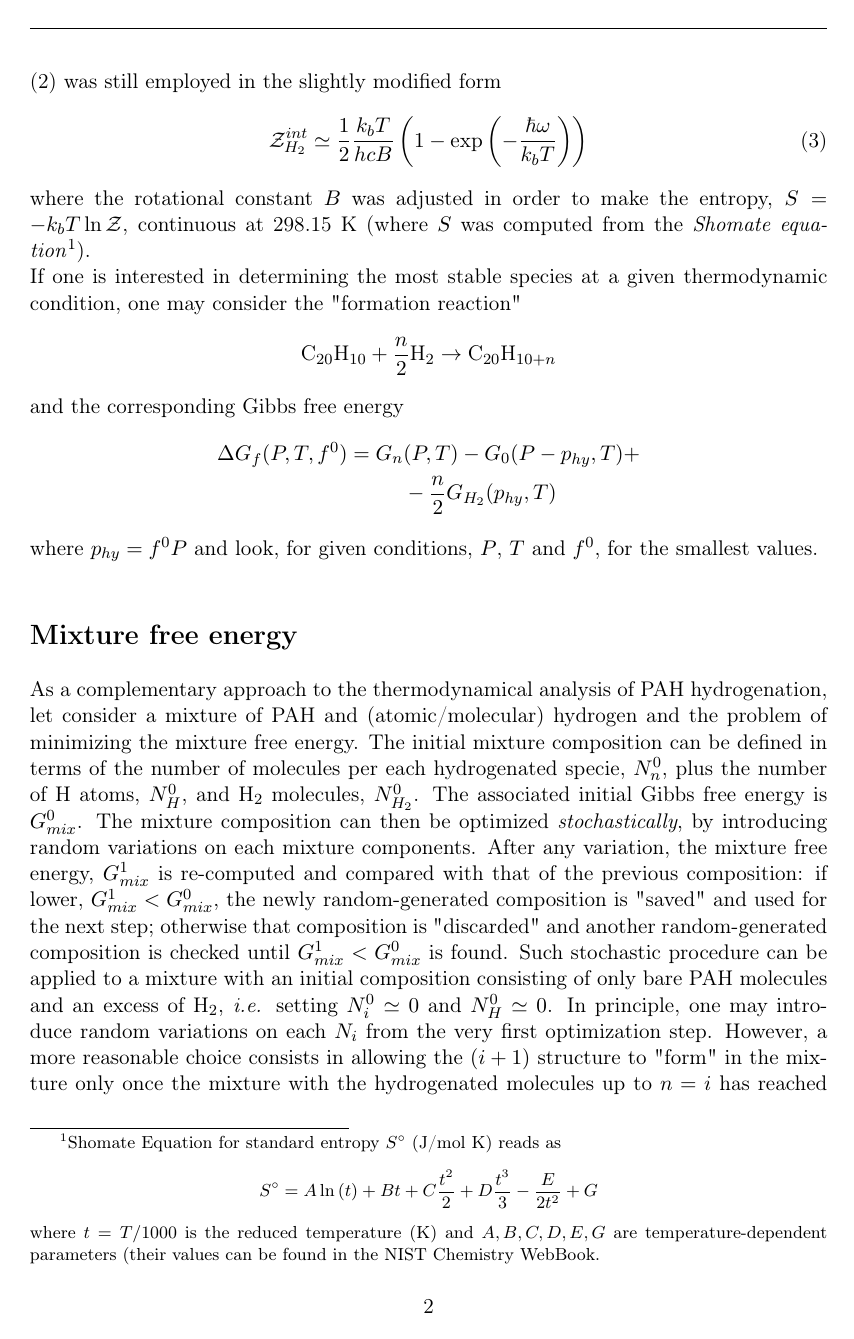
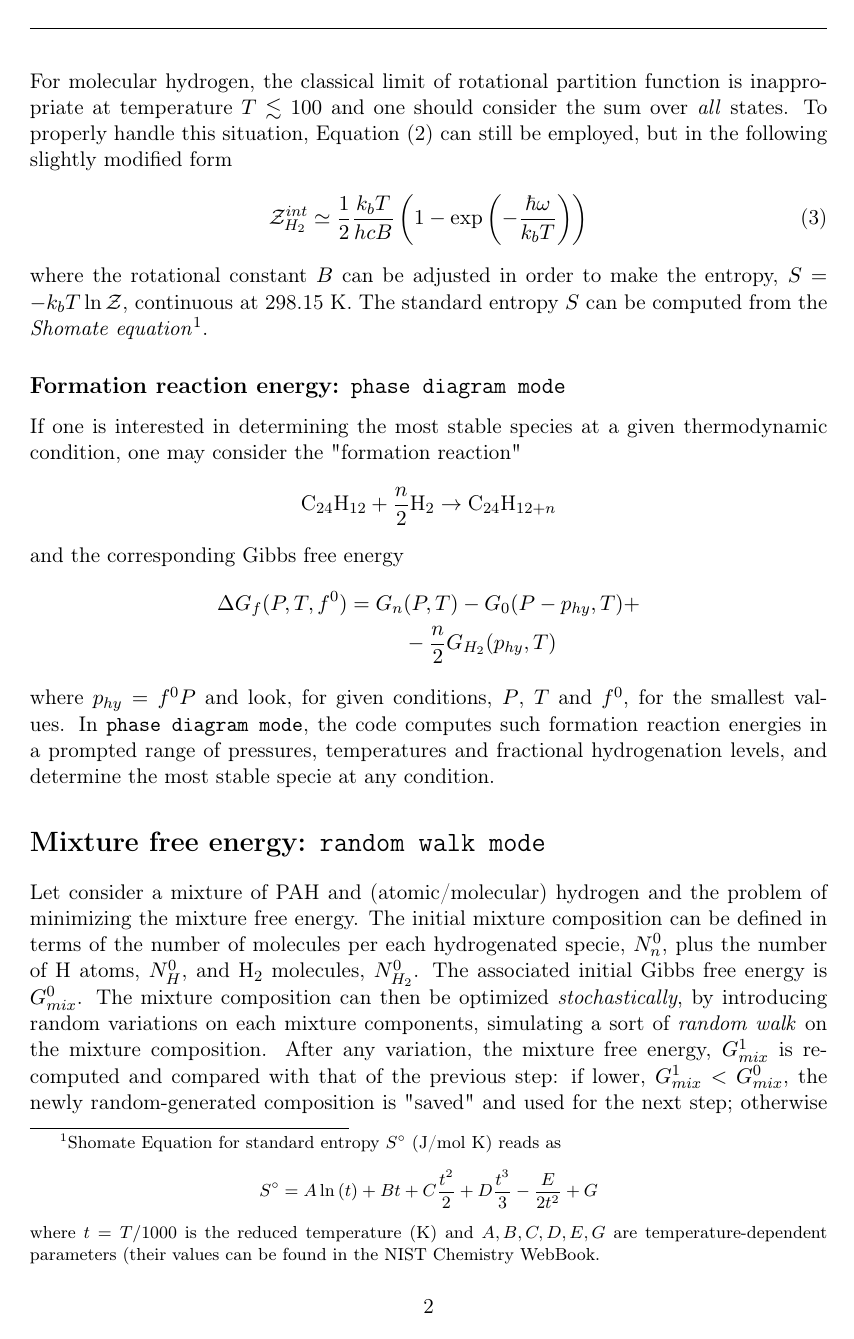
Before and after one commit to mirko-leccese/PAH-Hydrogenation-Thermodynamics, a LaTeX thesis (DOCS/docs.tex): page 2 of 4 before the commit and page 2 of 5 after it. Compiled offline with pdfLaTeX.

Commit message:
modify docs

```diff
--- a/DOCS/docs.tex
+++ b/DOCS/docs.tex
@@ -107,5 +108,5 @@ Let consider the following chemical equilibria:
 \begin{gather}
-    \text{C}_{20}\text{H}_{10+n} + H \rightarrow \text{C}_{20}\text{H}_{10+n+1} \nonumber \\
+    \text{C}_{24}\text{H}_{12+n} + H \rightarrow \text{C}_{24}\text{H}_{12+n+1} \nonumber \\
     2\text{H} \rightarrow \text{H}_2 \nonumber
 \end{gather}
 We define the \emph{fractional hydrogenation level} as
@@ -122,30 +123,32 @@ where $E_n$ is the DFT zero-point corrected energy, $\mathcal{Z}$ the internal p
     \mathcal{Z}^{int}_{n} \simeq \frac{1}{\sigma_n}\left( \frac{T}{\theta}\right)^{3/2}\prod_{j=1}^{F_n}\left[1-\exp\left(-\frac{\hbar\omega_j^{(n)}}{k_bT}\right)\right]\mathcal{Z}_{n}^{el}  \label{eqapp:zint}
 \end{equation}
 where $\theta_n=\hbar^2/2I^{(n)}k_bT$ is the rotational temperature of the n-fold hydrogenated structure with $I^{(n)} = (\pi I^{(n)}_AI^{(n)}_BI^{(n)}_C)^{1/3}$ being its moment of inertia, given in terms of the principal values of inertia tensor, $\omega^{(n)}_j$ the normal mode frequencies ($j=1,2,...F_n$ where $F_n$ is the number of vibrational degrees of freedom, $F_n=3(36+n)-6$) and $\mathcal{Z}^{el}_n$ the electronic partition function, $\mathcal{Z}^{el}_n = 1+\mod(n,2)$.
-For molecular hydrogen, the classical limit of rotational partition function is inappropriate at temperature $T \lesssim 100$ and one should consider the sum over \emph{all} states. To properly handle this situation, Equation \eqref{eqapp:zint} was still employed in the slightly modified form
+
+For molecular hydrogen, the classical limit of rotational partition function is inappropriate at temperature $T \lesssim 100$ and one should consider the sum over \emph{all} states. To properly handle this situation, Equation \eqref{eqapp:zint} can still be employed, but in the following slightly modified form
 \begin{equation}
     \mathcal{Z}^{int}_{H_2} \simeq \frac{1}{2}\frac{k_bT}{hcB}\left(1-\exp\left(-\frac{\hbar\omega}{k_bT}\right)\right)
 \end{equation}
-where the rotational constant $B$ was adjusted in order to make the entropy, $S=-k_bT\ln{\mathcal{Z}}$, continuous at 298.15 K (where $S$ was computed from the \emph{Shomate equation}\footnote{
+where the rotational constant $B$ can be adjusted in order to make the entropy, $S=-k_bT\ln{\mathcal{Z}}$, continuous at 298.15 K. The standard entropy $S$ can be computed from the \emph{Shomate equation}\footnote{
 Shomate Equation for standard entropy $S^{\circ}$ (J/mol K) reads as
 \begin{equation*}
 S^{\circ} = A \ln{(t)} + Bt + C\frac{t^2}{2} + D\frac{t^3}{3} - \frac{E}{2t^2} + G
 \end{equation*}
-where $t=T/1000$ is the reduced temperature (K) and $A,B,C,D,E,G$ are temperature-dependent parameters (their values can be found in the NIST Chemistry WebBook.}).
+where $t=T/1000$ is the reduced temperature (K) and $A,B,C,D,E,G$ are temperature-dependent parameters (their values can be found in the NIST Chemistry WebBook.}.
 
+\subsection*{Formation reaction energy: \texttt{phase diagram mode}}
 If one is interested in determining the most stable species at a given thermodynamic condition, one may consider the "formation reaction"
 \begin{equation}
-    \text{C}_{20}\text{H}_{10} + \frac{n}{2}\text{H}_{2} \rightarrow \text{C}_{20}\text{H}_{10+n} \nonumber
+    \text{C}_{24}\text{H}_{12} + \frac{n}{2}\text{H}_{2} \rightarrow \text{C}_{24}\text{H}_{12+n} \nonumber
 \end{equation}
 and the corresponding Gibbs free energy
 \begin{align}
     \Delta G_f(P,T,f^0) = G_n&(P,T)-G_0(P-p_{hy},T)+ \nonumber \\
      &-\frac{n}{2}G_{H_2}(p_{hy},T) \nonumber
 \end{align}
-where $p_{hy}=f^0P$ and look, for given conditions, $P$, $T$ and $f^0$, for the smallest values.
+where $p_{hy}=f^0P$ and look, for given conditions, $P$, $T$ and $f^0$, for the smallest values. In \texttt{phase diagram mode}, the code computes such formation reaction energies in a prompted range of pressures, temperatures and fractional hydrogenation levels, and determine the most stable specie at any condition.
 
-\section*{Mixture free energy}
-As a complementary approach to the thermodynamical analysis of PAH hydrogenation, let consider a mixture of PAH and (atomic/molecular) hydrogen and the problem of minimizing the mixture free energy. The initial mixture composition can be defined in terms of the number of molecules per each hydrogenated specie, $N^0_n$, plus the number of H atoms, $N^0_H$, and $\text{H}_2$ molecules, $N^0_{H_2}$. The associated initial Gibbs free energy is $G_{mix}^0$. The mixture composition can then be optimized \emph{stochastically}, by introducing random variations on each mixture components. After any variation,  the mixture free energy, $G_{mix}^{1}$ is re-computed and compared with that of the previous composition: if lower, $G_{mix}^1 < G_{mix}^0$, the newly random-generated composition is "saved" and used for the next step; otherwise that composition is "discarded" and another random-generated composition is checked until $G_{mix}^1 < G_{mix}^0$ is found. Such stochastic procedure can be applied to a mixture with an initial composition consisting of only bare PAH molecules and an excess of $\text{H}_2$, \emph{i.e.} setting $N^0_i\simeq 0$ and $N^0_{H}\simeq 0$. In principle, one may introduce random variations on each $N_i$ from the very first optimization step. However, a more reasonable choice consists in allowing the $(i+1)$ structure to "form" in the mixture only once the mixture with the hydrogenated molecules up to $n=i$ has reached the equilibrium\footnote{In other words, we are assuming that each hydrogenation step is "independent" of the others. Then, the equilibrium composition is reached through multiple "local" equilbria, $\text{C}_{20}\text{H}_{10+n} + \text{H} \rightarrow \text{C}_{20}\text{H}_{10+n+1}$.}. In the following, we describe in detail the computational strategy employed.
+\section*{Mixture free energy: \texttt{random walk mode}}
+Let consider a mixture of PAH and (atomic/molecular) hydrogen and the problem of minimizing the mixture free energy. The initial mixture composition can be defined in terms of the number of molecules per each hydrogenated specie, $N^0_n$, plus the number of H atoms, $N^0_H$, and $\text{H}_2$ molecules, $N^0_{H_2}$. The associated initial Gibbs free energy is $G_{mix}^0$. The mixture composition can then be optimized \emph{stochastically}, by introducing random variations on each mixture components, simulating a sort of \emph{random walk} on the mixture composition. After any variation,  the mixture free energy, $G_{mix}^{1}$ is re-computed and compared with that of the previous step: if lower, $G_{mix}^1 < G_{mix}^0$, the newly random-generated composition is "saved" and used for the next step; otherwise that composition is "discarded" and another random-generated composition is checked until $G_{mix}^1 < G_{mix}^0$ is found. Such stochastic procedure can be applied to a mixture with an initial composition consisting of only bare PAH molecules and an excess of $\text{H}_2$, \emph{i.e.} setting $N^0_i\simeq 0$ and $N^0_{H}\simeq 0$. In principle, one may introduce random variations on each $N_i$ from the very first optimization step. However, a more reasonable choice consists in allowing the $(i+1)$ structure to "form" in the mixture only once the mixture with the hydrogenated molecules up to $n=i$ has reached the equilibrium\footnote{In other words, we are assuming that each hydrogenation step is "independent" of the others. Then, the equilibrium composition is reached through multiple "local" equilbria, $\text{C}_{24}\text{H}_{12+n} + \text{H} \rightarrow \text{C}_{24}\text{H}_{12+n+1}$.}. The following subsection briefly summarize the employed computational strategy.
 
 \subsection*{Computational strategy}
 The composition of a mixture at a give step $i$ is specified by a set $C=[N^{(i)}_{\text{H}}, N^{(i)}_{\text{H}_2}, $ $N^{(i)}_0, .., N^{(i)}_M]$, where $N^{(i)}_{\text{H}}$ is  the number of H atoms, $N^{(i)}_{\text{H}_2}$ is the number of $\text{H}_2$ molecules and $N^{(i)}_n$ that of $n$-hydrogenated PAH molecules, where $n=0,1,..M$ with $M$ the total number of hydrogenation steps (\emph{i.e.} $M=24$ for coronene)\footnote{Remind that this is the mixture with the optimized composition generated by the $i-1$ step.}. Variations on the abundances are introduced by adding to these, $\delta N^{(i)}_H$, $\delta N^{(i)}_{\text{H}_2}$, $\delta N^{(i)}_n$, that are given by (\emph{e.g.} for $N^{(i)}_n$)
```
Also changed, not shown: DOCS/docs.pdf, DOCS/flowchart.pdf (added), DOCS/docs.tex (22 more changed lines), 3 other files.
